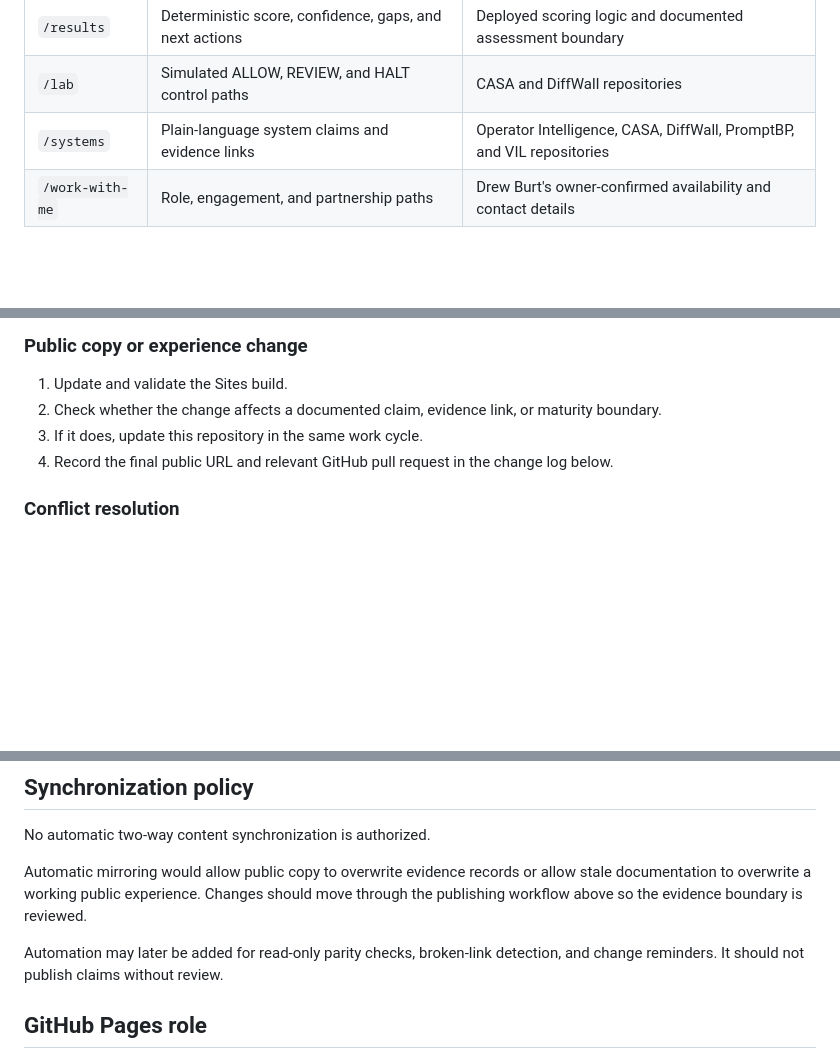
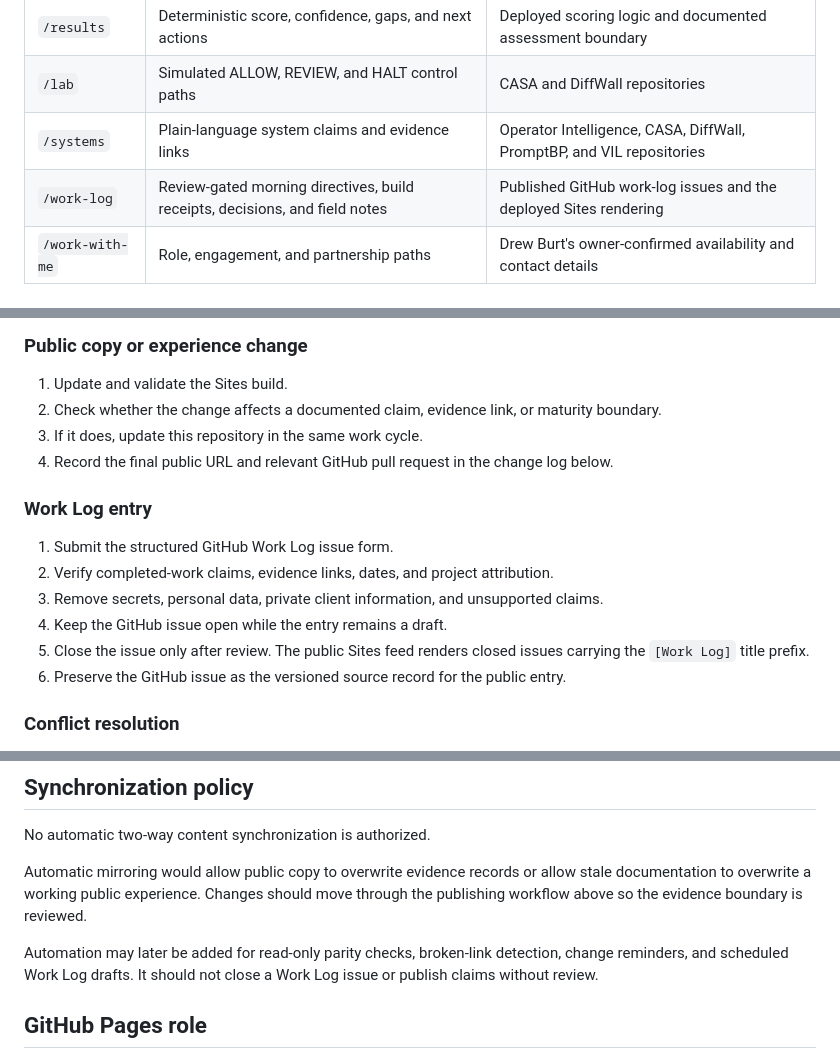
Before and after one commit to dburt-proex/DDBPORTFOLIO.git.io, a Markdown page: docs/source-of-truth.md, 3 parts joined by grey strips. Drawn GitHub-style; blank space fills up the shorter version.

Commit message:
Define work log governance

```diff
--- a/docs/source-of-truth.md
+++ b/docs/source-of-truth.md
@@ -36,6 +36,7 @@ This is a governed consolidation, not a literal codebase merge. The two builds u
 | `/results` | Deterministic score, confidence, gaps, and next actions | Deployed scoring logic and documented assessment boundary |
 | `/lab` | Simulated ALLOW, REVIEW, and HALT control paths | CASA and DiffWall repositories |
 | `/systems` | Plain-language system claims and evidence links | Operator Intelligence, CASA, DiffWall, PromptBP, and VIL repositories |
+| `/work-log` | Review-gated morning directives, build receipts, decisions, and field notes | Published GitHub work-log issues and the deployed Sites rendering |
 | `/work-with-me` | Role, engagement, and partnership paths | Drew Burt's owner-confirmed availability and contact details |
 
 ## Project evidence registry
@@ -66,6 +67,15 @@ This is a governed consolidation, not a literal codebase merge. The two builds u
 3. If it does, update this repository in the same work cycle.
 4. Record the final public URL and relevant GitHub pull request in the change log below.
 
+### Work Log entry
+
+1. Submit the structured GitHub Work Log issue form.
+2. Verify completed-work claims, evidence links, dates, and project attribution.
+3. Remove secrets, personal data, private client information, and unsupported claims.
+4. Keep the GitHub issue open while the entry remains a draft.
+5. Close the issue only after review. The public Sites feed renders closed issues carrying the `[Work Log]` title prefix.
+6. Preserve the GitHub issue as the versioned source record for the public entry.
+
 ### Conflict resolution
 
 1. Project-level technical evidence wins for implementation status.
@@ -80,7 +90,7 @@ No automatic two-way content synchronization is authorized.
 
 Automatic mirroring would allow public copy to overwrite evidence records or allow stale documentation to overwrite a working public experience. Changes should move through the publishing workflow above so the evidence boundary is reviewed.
 
-Automation may later be added for read-only parity checks, broken-link detection, and change reminders. It should not publish claims without review.
+Automation may later be added for read-only parity checks, broken-link detection, change reminders, and scheduled Work Log drafts. It should not close a Work Log issue or publish claims without review.
 
 ## GitHub Pages role
 
```
